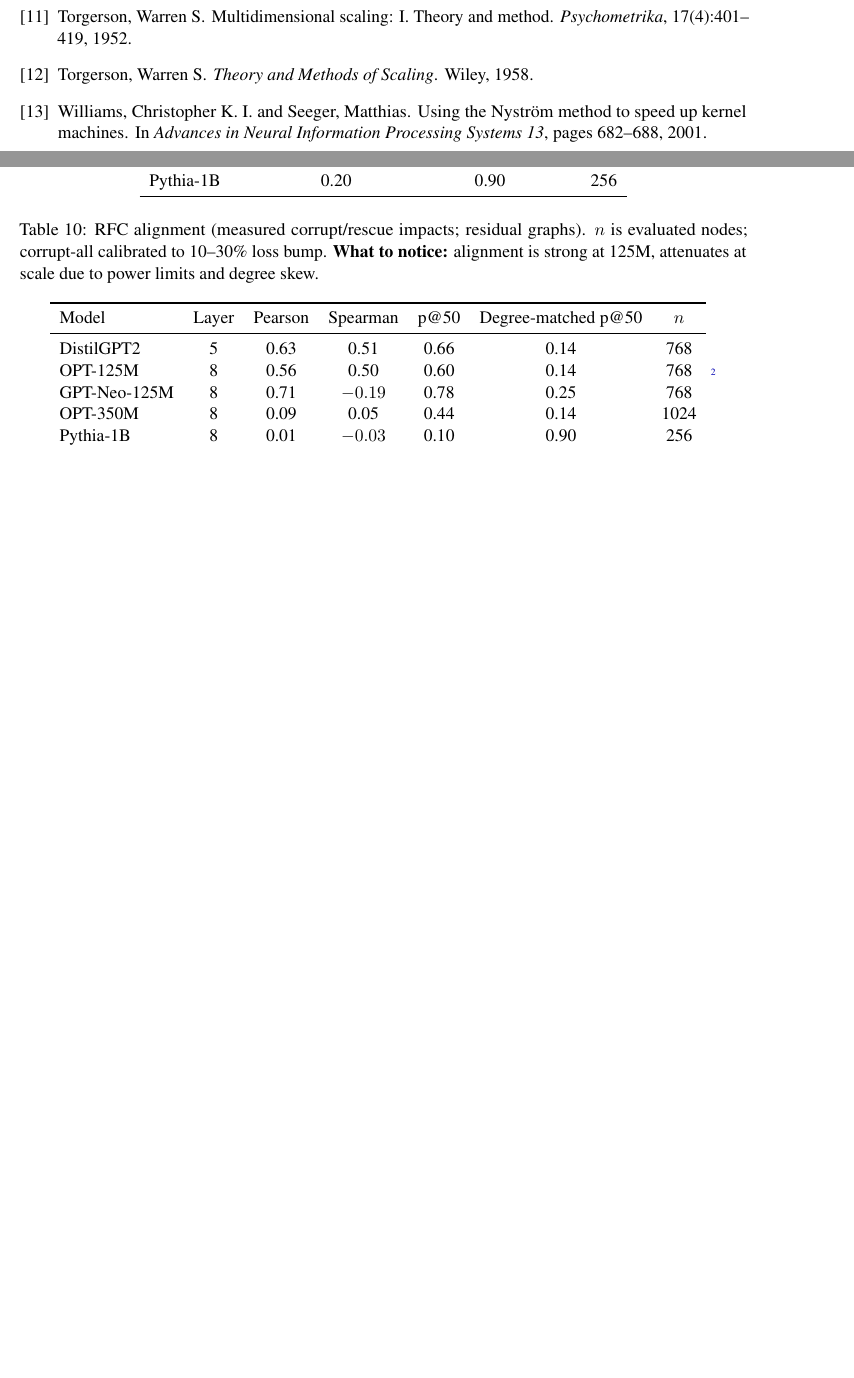
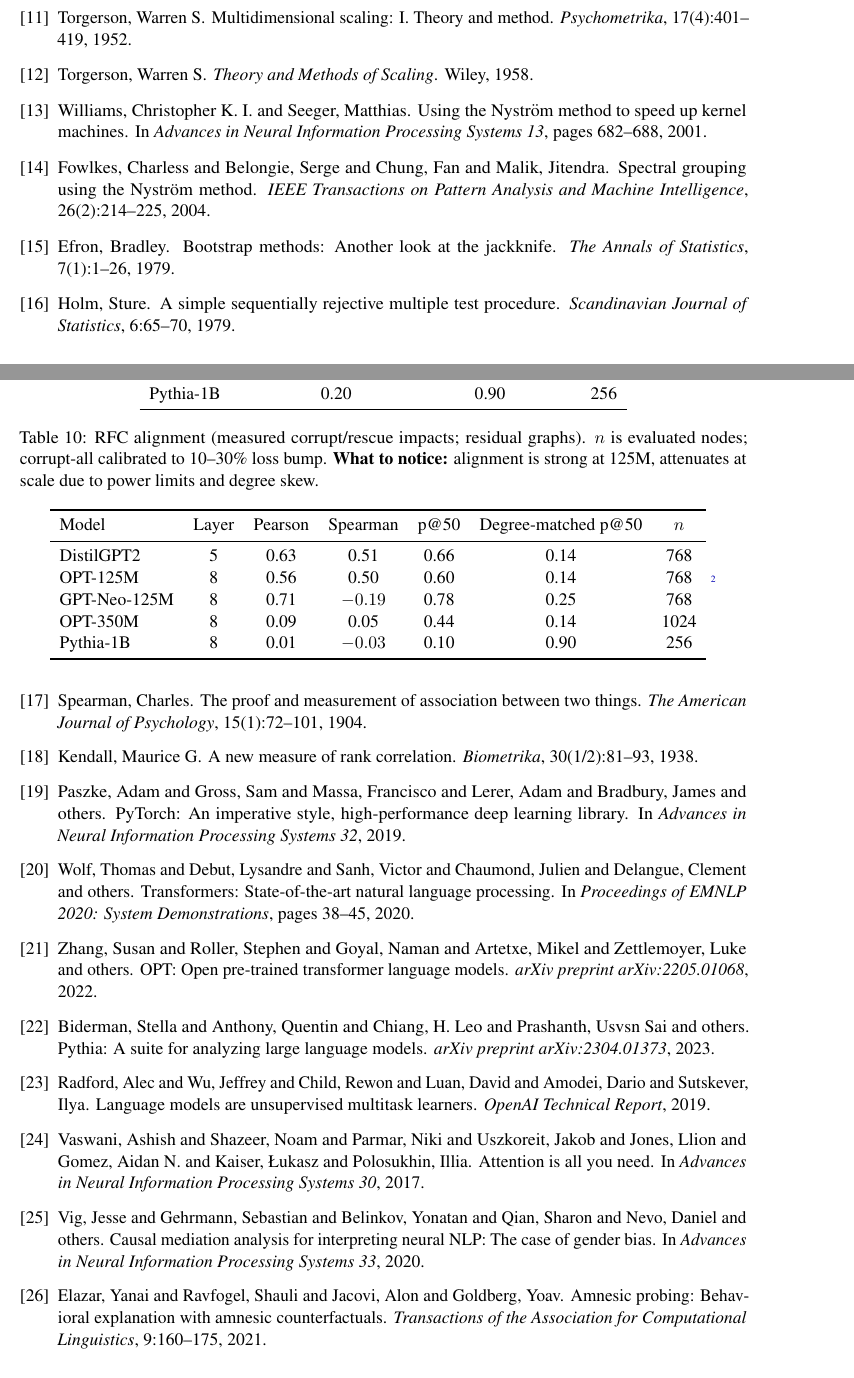
Before and after one commit to EliKLucas/GeoCert, a LaTeX paper (paper/geocert_paper.tex): two parts of pages 15 and 16 of 17 before the commit and two parts of pages 15 and 16 of 18 after it, joined at a grey line, cut so that both start at the same text, the shorter picture padded with empty space. Compiled offline with pdfLaTeX.

Commit message:
Sync: add bibliography entries and inline cites (EDM, Nyström, stats, models)

```diff
--- a/paper/geocert_paper.tex
+++ b/paper/geocert_paper.tex
@@ -48,8 +48,8 @@
 \title{GeoCert: Coordinate-Free Geometric Consistency Tests\\
 for LLM Representations}
 
-\author{Anonymous Authors\\
-\small Affiliation removed for double-blind review}
+\author{Elijah Lucas\\
+\tiny contact: elijah.lucas.research@gmail.com}
 
 \date{}
 
@@ -874,3 +874,67 @@ Williams, Christopher K. I. and Seeger, Matthias.
 \newblock Using the Nystr\"om method to speed up kernel machines.
 \newblock In {\em Advances in Neural Information Processing Systems 13}, pages 682--688, 2001.
 
+\bibitem{Fowlkes2004}
+Fowlkes, Charless and Belongie, Serge and Chung, Fan and Malik, Jitendra.
+\newblock Spectral grouping using the Nystr\"om method.
+\newblock {\em IEEE Transactions on Pattern Analysis and Machine Intelligence}, 26(2):214--225, 2004.
+
+\bibitem{Efron1979}
+Efron, Bradley.
+\newblock Bootstrap methods: Another look at the jackknife.
+\newblock {\em The Annals of Statistics}, 7(1):1--26, 1979.
+
+\bibitem{Holm1979}
+Holm, Sture.
+\newblock A simple sequentially rejective multiple test procedure.
+\newblock {\em Scandinavian Journal of Statistics}, 6:65--70, 1979.
+
+\bibitem{Spearman1904}
+Spearman, Charles.
+\newblock The proof and measurement of association between two things.
+\newblock {\em The American Journal of Psychology}, 15(1):72--101, 1904.
+
+\bibitem{Kendall1938}
+Kendall, Maurice G.
+\newblock A new measure of rank correlation.
+\newblock {\em Biometrika}, 30(1/2):81--93, 1938.
+
+\bibitem{Paszke2019}
+Paszke, Adam and Gross, Sam and Massa, Francisco and Lerer, Adam and Bradbury, James and others.
+\newblock PyTorch: An imperative style, high-performance deep learning library.
+\newblock In {\em Advances in Neural Information Processing Systems 32}, 2019.
+
+\bibitem{Wolf2020}
+Wolf, Thomas and Debut, Lysandre and Sanh, Victor and Chaumond, Julien and Delangue, Clement and others.
+\newblock Transformers: State-of-the-art natural language processing.
+\newblock In {\em Proceedings of EMNLP 2020: System Demonstrations}, pages 38--45, 2020.
+
+\bibitem{Zhang2022OPT}
+Zhang, Susan and Roller, Stephen and Goyal, Naman and Artetxe, Mikel and Zettlemoyer, Luke and others.
+\newblock OPT: Open pre-trained transformer language models.
+\newblock {\em arXiv preprint arXiv:2205.01068}, 2022.
+
+\bibitem{Biderman2023Pythia}
+Biderman, Stella and Anthony, Quentin and Chiang, H. Leo and Prashanth, Usvsn Sai and others.
+\newblock Pythia: A suite for analyzing large language models.
+\newblock {\em arXiv preprint arXiv:2304.01373}, 2023.
+
+\bibitem{Radford2019GPT2}
+Radford, Alec and Wu, Jeffrey and Child, Rewon and Luan, David and Amodei, Dario and Sutskever, Ilya.
+\newblock Language models are unsupervised multitask learners.
+\newblock {\em OpenAI Technical Report}, 2019.
+
+\bibitem{Vaswani2017}
+Vaswani, Ashish and Shazeer, Noam and Parmar, Niki and Uszkoreit, Jakob and Jones, Llion and Gomez, Aidan N. and Kaiser, \L{}ukasz and Polosukhin, Illia.
+\newblock Attention is all you need.
+\newblock In {\em Advances in Neural Information Processing Systems 30}, 2017.
+
+\bibitem{Vig2020CausalMediation}
+Vig, Jesse and Gehrmann, Sebastian and Belinkov, Yonatan and Qian, Sharon and Nevo, Daniel and others.
+\newblock Causal mediation analysis for interpreting neural NLP: The case of gender bias.
+\newblock In {\em Advances in Neural Information Processing Systems 33}, 2020.
+
+\bibitem{Elazar2021Amnesic}
+Elazar, Yanai and Ravfogel, Shauli and Jacovi, Alon and Goldberg, Yoav.
+\newblock Amnesic probing: Behavioral explanation with amnesic counterfactuals.
+\newblock {\em Transactions of the Association for Computational Linguistics}, 9:160--175, 2021.
```
Also changed, not shown: paper/geocert_paper.tex (36 more changed lines).
